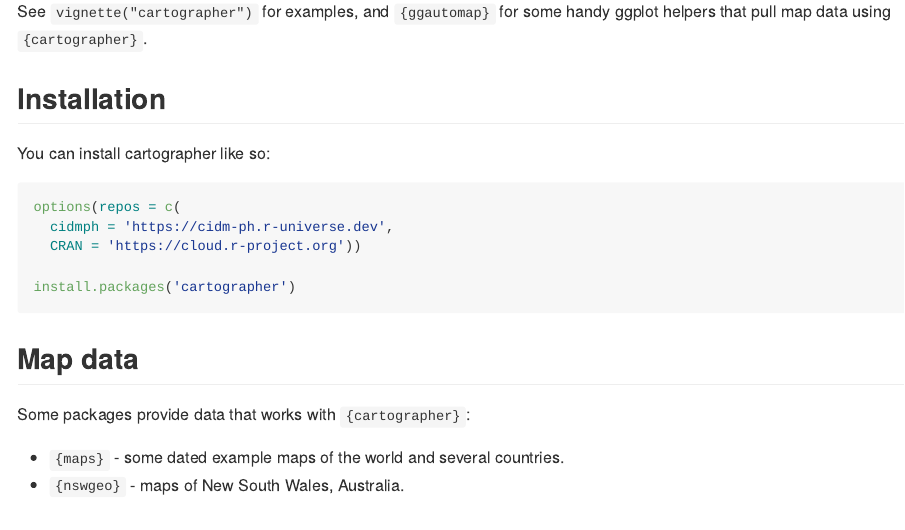
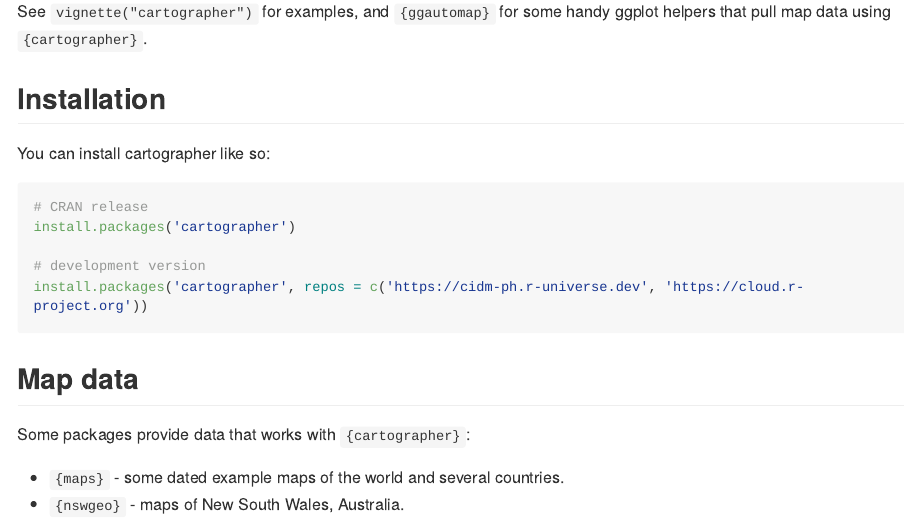
Before and after one commit to cidm-ph/cartographer, an R Markdown document (README.Rmd): the page in a window 1100 px wide, from 320 px down. The pictures show the output file README.md that the author committed with the source, drawn offline in the style of GitHub; long lines of code are wrapped; badge pictures from the web are left out.

Commit message:
Update installation instructions

````diff
--- a/README.Rmd
+++ b/README.Rmd
@@ -39,11 +39,11 @@ helpers that pull map data using `{cartographer}`.
 You can install cartographer like so:
 
 ``` r
-options(repos = c(
-  cidmph = 'https://cidm-ph.r-universe.dev',
-  CRAN = 'https://cloud.r-project.org'))
+# CRAN release
+install.packages('cartographer')
 
-install.packages('cartographer')
+# development version
+install.packages('cartographer', repos = c('https://cidm-ph.r-universe.dev', 'https://cloud.r-project.org'))
 ```
 
 ## Map data
````
Also changed, not shown: README.md.
